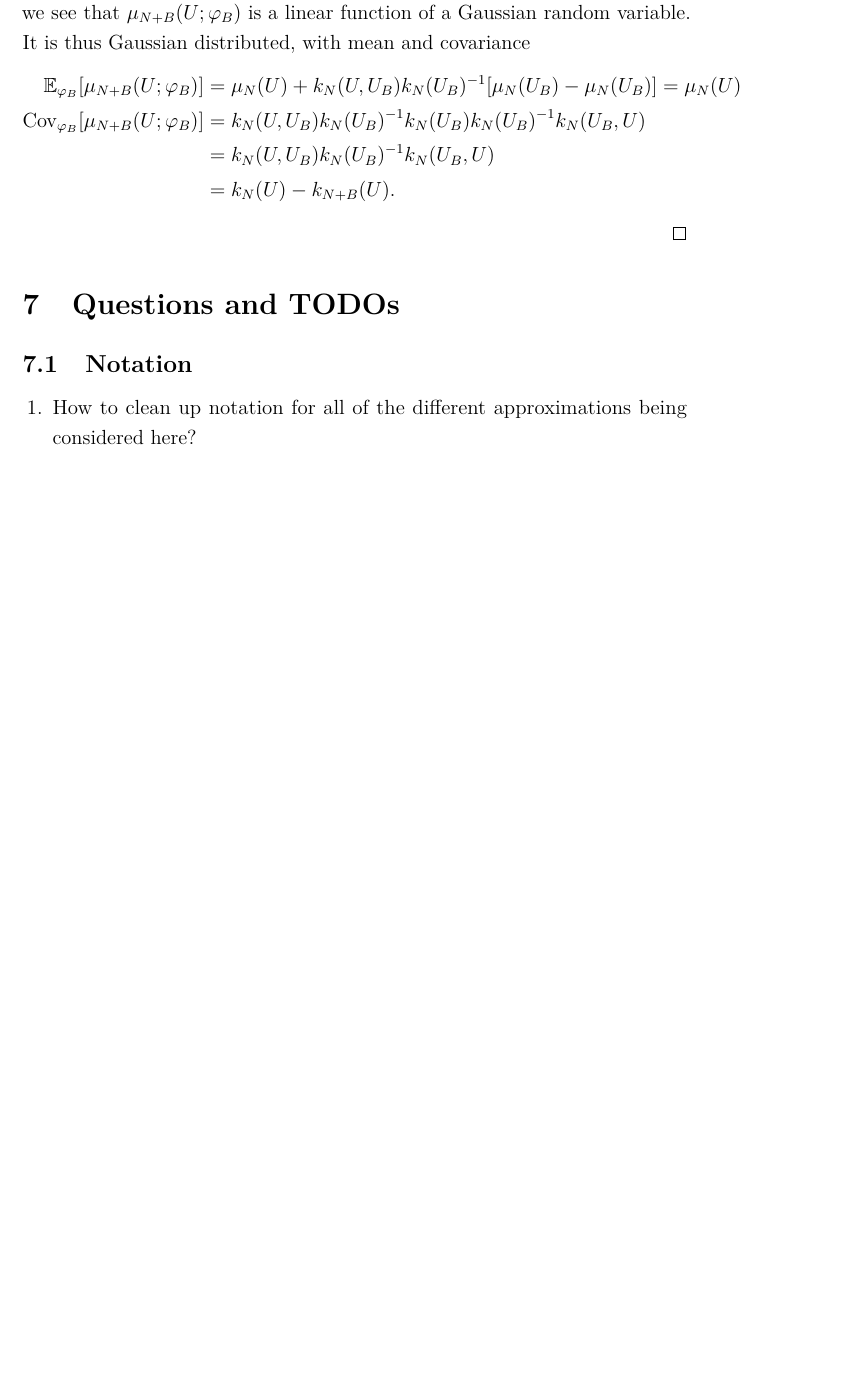
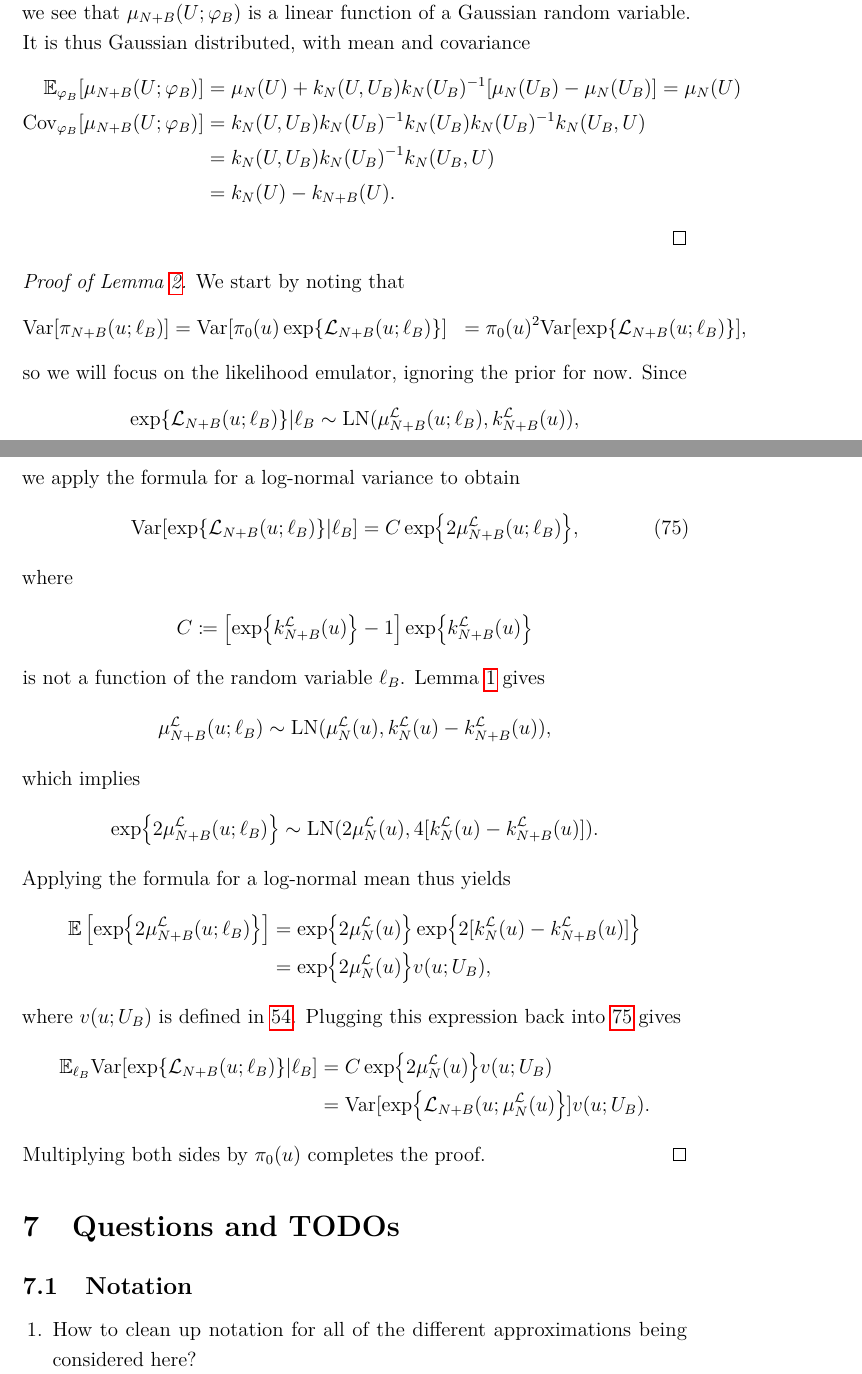
Before and after one commit to arob5/gp-calibration, a LaTeX document (math/post_approx_with_GP_emulators.tex, which reads math/latex_macros_gp_inv_prob.tex): part of page 32 of 38 before the commit and two parts of pages 32 and 33 of 39 after it, the two joined at a grey line, cut so that both start at the same text, the shorter picture padded with empty space. Compiled offline with pdfLaTeX.

Commit message:
Added expected variance derivation in log-likelihood setting.

```diff
--- a/math/latex_macros_gp_inv_prob.tex
+++ b/math/latex_macros_gp_inv_prob.tex
@@ -1,6 +1,12 @@
 %!TEX root = SMA-book.tex
 
 % Useful info on newcomand: https://tex.stackexchange.com/questions/117358/newcommand-argument-confusion
+
+% --------------------------------------------------------------------------------------------------
+% General
+% --------------------------------------------------------------------------------------------------
+
+\newcommand{\cst}{C}
 
 
 % --------------------------------------------------------------------------------------------------
--- a/math/post_approx_with_GP_emulators.tex
+++ b/math/post_approx_with_GP_emulators.tex
@@ -1175,8 +1175,55 @@ we see that $\gpMean[\Naugment](\parMat; \designBatchFunc)$ is a linear function
 &=  \gpKer[\Ndesign](\parMat, \designBatchIn) \gpKer[\Ndesign](\designBatchIn)^{-1} \gpKer[\Ndesign](\designBatchIn, \parMat) \\
 &= \gpKer[\Ndesign](\parMat) - \gpKer[\Naugment](\parMat).
 \end{align*}
+\end{proof}
 
+\begin{proof} [Proof of \Cref{lemma:evar}]
+We start by noting that
+\begin{align*}
+\Var[\llikEmRdmDens[\Naugment](\Par; \designBatchLlik)]
+&= \Var[\priorDens(\Par) \Exp{\llikEm[\Naugment](\Par; \designBatchLlik)}]
+&= \priorDens(\Par)^2 \Var[\Exp{\llikEm[\Naugment](\Par; \designBatchLlik)}],
+\end{align*}
+so we will focus on the likelihood emulator, ignoring the prior for now. Since
+\begin{align*}
+\Exp{\llikEm[\Naugment](\Par; \designBatchLlik)}|\designBatchLlik \sim
+\LN(\emMean[\Naugment]{\llik}(\Par; \designBatchLlik), \emKer[\Naugment]{\llik}(\Par)),
+\end{align*}
+we apply the formula for a log-normal variance to obtain
+\begin{align}
+\Var[\Exp{\llikEm[\Naugment](\Par; \designBatchLlik)} | \designBatchLlik]
+&= \cst \Exp{2\emMean[\Naugment]{\llik}(\Par; \designBatchLlik)}, \label{formula_plug_in}
+\end{align}
+where
+\begin{align*}
+\cst \Def \left[\Exp{\emKer[\Naugment]{\llik}(\Par)} -1 \right] \Exp{\emKer[\Naugment]{\llik}(\Par)}
+\end{align*}
+is not a function of the random variable $\designBatchLlik$. \Cref{lemma:pred-mean-dist} gives
+\begin{align*}
+\emMean[\Naugment]{\llik}(\Par; \designBatchLlik)
+&\sim \LN(\emMean[\Ndesign]{\llik}(\Par), \emKer[\Ndesign]{\llik}(\Par) - \emKer[\Naugment]{\llik}(\Par)),
+\end{align*}
+which implies
+\begin{align*}
+\Exp{2\emMean[\Naugment]{\llik}(\Par; \designBatchLlik)}
+&\sim \LN(2\emMean[\Ndesign]{\llik}(\Par), 4[\emKer[\Ndesign]{\llik}(\Par) - \emKer[\Naugment]{\llik}(\Par)]).
+\end{align*}
+Applying the formula for a log-normal mean thus yields
+\begin{align*}
+\E\left[\Exp{2\emMean[\Naugment]{\llik}(\Par; \designBatchLlik)} \right]
+&= \Exp{2\emMean[\Ndesign]{\llik}(\Par)} \Exp{2[\emKer[\Ndesign]{\llik}(\Par) - \emKer[\Naugment]{\llik}(\Par)]} \\
+&=  \Exp{2\emMean[\Ndesign]{\llik}(\Par)} \varInflation(\Par; \designBatchIn),
+\end{align*}
+where $\varInflation(\Par; \designBatchIn)$ is defined in \ref{var_inflation_factor}. Plugging this expression back
+into \ref{formula_plug_in} gives
+\begin{align*}
+\E_{\designBatchLlik} \Var[\Exp{\llikEm[\Naugment](\Par; \designBatchLlik)} | \designBatchLlik]
+&= \cst \Exp{2\emMean[\Ndesign]{\llik}(\Par)} \varInflation(\Par; \designBatchIn) \\
+&= \Var[\Exp{\llikEm[\Naugment](\Par; \emMean[\Ndesign]{\llik}(\Par)}] \varInflation(\Par; \designBatchIn).
+\end{align*}
+Multiplying both sides by $\priorDens(\Par)$ completes the proof.
 \end{proof}
+
 
 
 
```
Also changed, not shown: math/post_approx_with_GP_emulators.tex (4 more changed lines).
